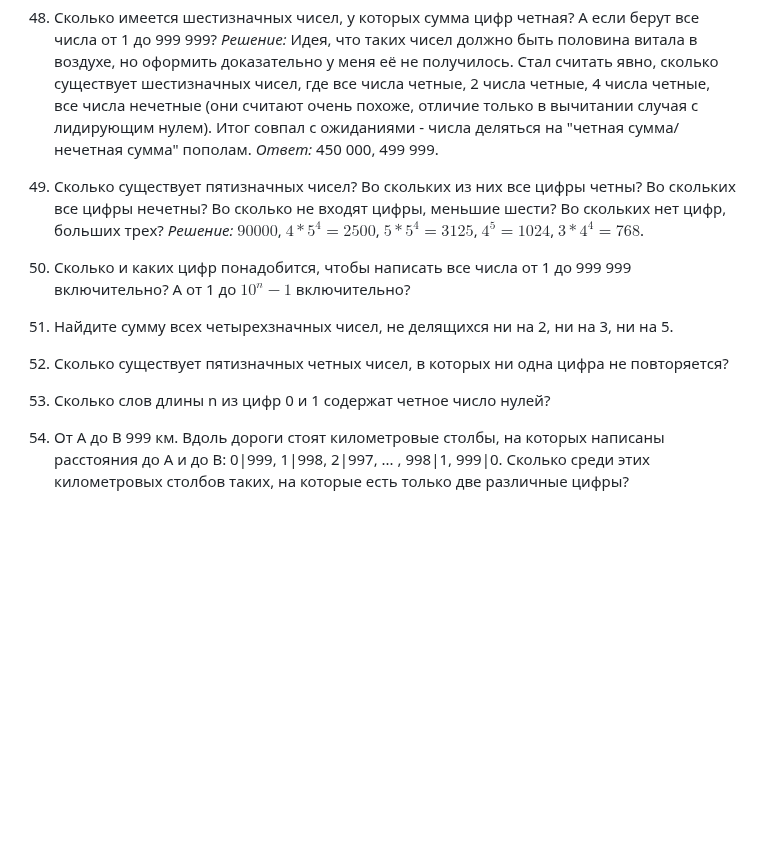
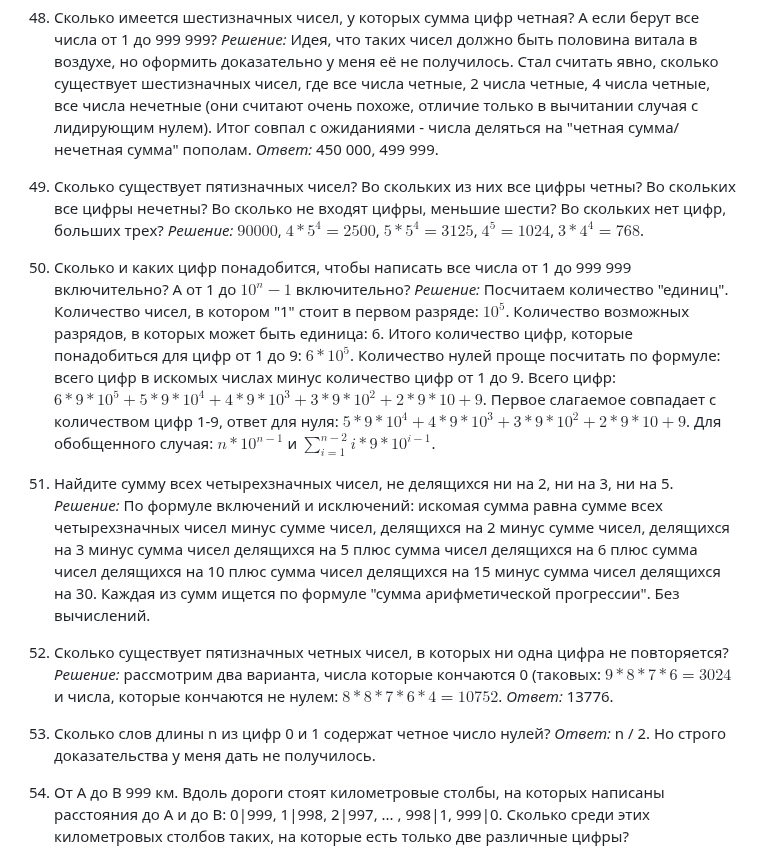
Before and after one commit to kuznetsovvj/education, a Markdown page: courses/Виленкин Комбинаторика/1.md, the part around the change. Drawn GitHub-style; blank space fills up the shorter version.

Commit message:
vilenkin

```diff
--- a/courses/Виленкин Комбинаторика/1.md
+++ b/courses/Виленкин Комбинаторика/1.md
@@ -74,15 +74,15 @@
 
 48. Сколько имеется шестизначных чисел, у которых сумма цифр четная? А если берут все числа от 1 до 999 999? *Решение:* Идея, что таких чисел должно быть половина витала в воздухе, но оформить доказательно у меня её не получилось. Стал считать явно, сколько существует шестизначных чисел, где все числа четные, 2 числа четные, 4 числа четные, все числа нечетные (они считают очень похоже, отличие только в вычитании случая с лидирующим нулем). Итог совпал с ожиданиями - числа деляться на "четная сумма/нечетная сумма" пополам. *Ответ:* 450 000, 499 999.
 
-49. Сколько существует пятизначных чисел? Во скольких из них все цифры четны? Во скольких все цифры нечетны? Во сколько не входят цифры, меньшие шести? Во скольких нет цифр, больших трех? *Решение:* $90 000$, $4*{5}^4 = 2500$, $5*5^4=3125$, $4^5=1024$, $3*4^4=768$.
+49. Сколько существует пятизначных чисел? Во скольких из них все цифры четны? Во скольких все цифры нечетны? Во сколько не входят цифры, меньшие шести? Во скольких нет цифр, больших трех? *Решение:* $90 000$, $4*{5}^4 = 2500$, $5*{5}^4=3125$, ${4}^5=1024$, $3*{4}^4=768$.
 
-50. Сколько и каких цифр понадобится, чтобы написать все числа от 1 до 999 999 включительно? А от 1 до ${10}^n - 1$ включительно?
+50. Сколько и каких цифр понадобится, чтобы написать все числа от 1 до 999 999 включительно? А от 1 до ${10}^n - 1$ включительно? *Решение:* Посчитаем количество "единиц". Количество чисел, в котором "1" стоит в первом разряде: ${10}^5$. Количество возможных разрядов, в которых может быть единица: 6. Итого количество цифр, которые понадобиться для цифр от 1 до 9: $6*{10}^5$. Количество нулей проще посчитать по формуле: всего цифр в искомых числах минус количество цифр от 1 до 9. Всего цифр: $6*9*{10}^5 + 5*9*{10}^4 + 4*9*{10}^3 + 3*9*{10}^2 + 2*9*10 + 9$. Первое слагаемое совпадает с количеством цифр 1-9, ответ для нуля: $5*9*{10}^4 + 4*9*{10}^3 + 3*9*{10}^2 + 2*9*10 + 9$. Для обобщенного случая: $n*{10}^{n-1}$ и $\sum\limits_{i=1}^{n-2} i*9*{10}^{i-1}$.
 
-51. Найдите сумму всех четырехзначных чисел, не делящихся ни на 2, ни на 3, ни на 5.
+51. Найдите сумму всех четырехзначных чисел, не делящихся ни на 2, ни на 3, ни на 5. *Решение:* По формуле включений и исключений: искомая сумма равна сумме всех четырехзначных чисел минус сумме чисел, делящихся на 2 минус сумме чисел, делящихся на 3 минус сумма чисел делящихся на 5 плюс сумма чисел делящихся на 6 плюс сумма чисел делящихся на 10 плюс сумма чисел делящихся на 15 минус сумма чисел делящихся на 30. Каждая из сумм ищется по формуле "сумма арифметической прогрессии". Без вычислений.
 
-52. Сколько существует пятизначных четных чисел, в которых ни одна цифра не повторяется?
+52. Сколько существует пятизначных четных чисел, в которых ни одна цифра не повторяется? *Решение:* рассмотрим два варианта, числа которые кончаются 0 (таковых: $9*8*7*6 = 3024$ и числа, которые кончаются не нулем: $8*8*7*6*4 = 10752$. *Ответ:* 13776.
 
-53. Сколько слов длины n из цифр 0 и 1 содержат четное число нулей?
+53. Сколько слов длины n из цифр 0 и 1 содержат четное число нулей? *Ответ:* n / 2. Но строго доказательства у меня дать не получилось.
 
 54. От А до В 999 км. Вдоль дороги стоят километровые столбы, на которых написаны расстояния до А и до В: 0|999, 1|998, 2|997, ... , 998|1, 999|0. Сколько среди этих километровых столбов таких, на которые есть только две различные цифры?
 
```
